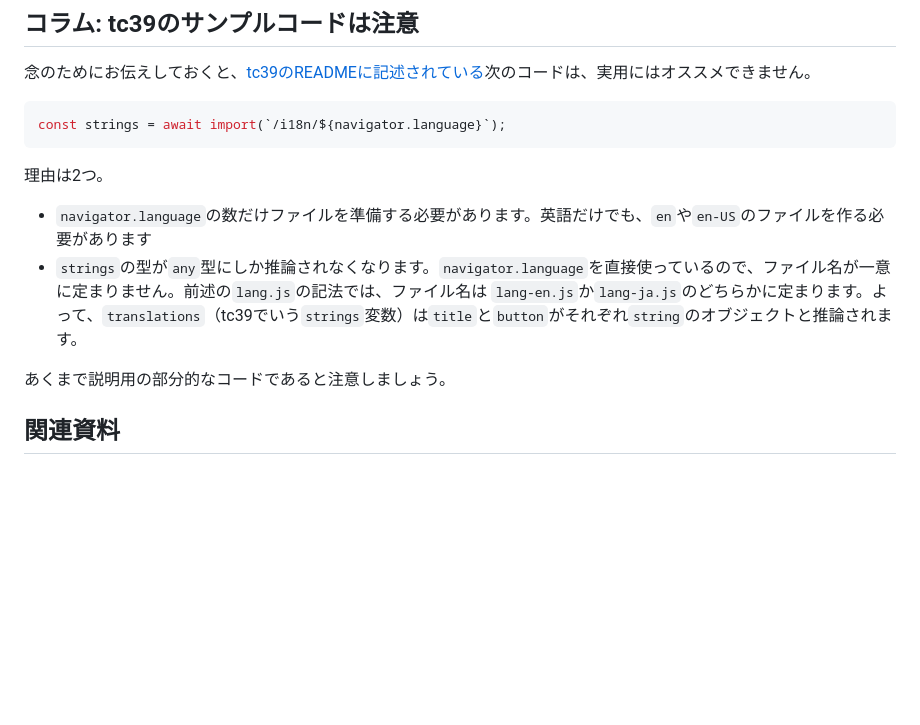
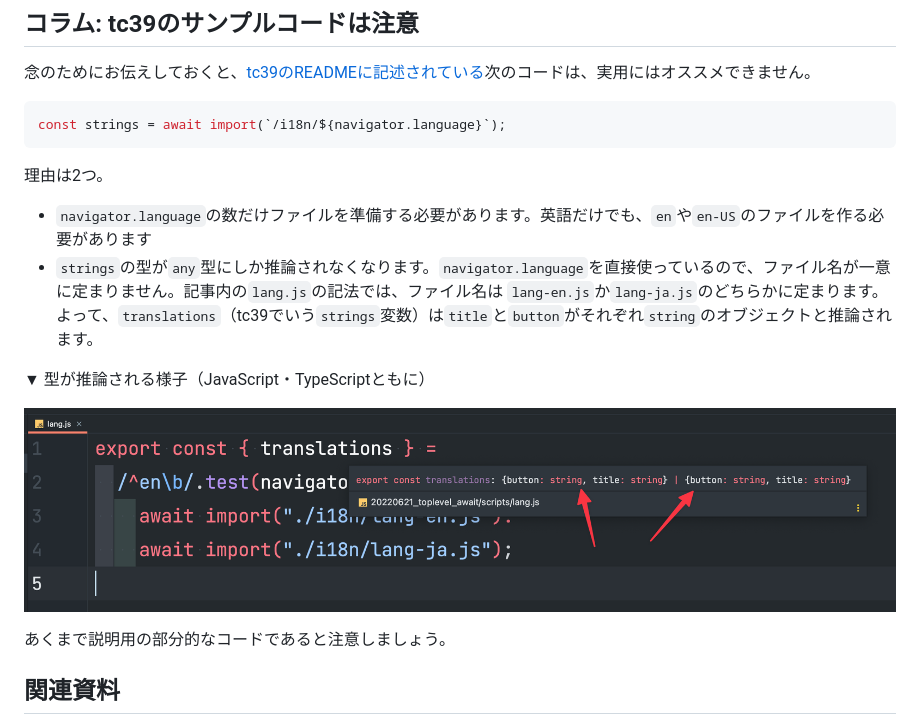
Before and after one commit to tonkotsuboy/zenn-articles, a Markdown page: articles/es2022-whats-new.md, the part around the change. GitHub-like rendering; pictures changed too: images/es2022-whats-new/await-inference.png (added); blank space fills up the shorter version.

Commit message:
es2022: Add type inference

```diff
--- a/articles/es2022-whats-new.md
+++ b/articles/es2022-whats-new.md
@@ -541,9 +541,18 @@ const strings = await import(`/i18n/${navigator.language}`);
 理由は2つ。
 
 - `navigator.language`の数だけファイルを準備する必要があります。英語だけでも、`en`や`en-US`のファイルを作る必要があります
-- `strings`の型が`any`型にしか推論されなくなります。`navigator.language`を直接使っているので、ファイル名が一意に定まりません。前述の`lang.js`の記法では、ファイル名は `lang-en.js`か`lang-ja.js`のどちらかに定まります。よって、`translations`（tc39でいう`strings`変数）は`title`と`button`がそれぞれ`string`のオブジェクトと推論されます。
+- `strings`の型が`any`型にしか推論されなくなります。`navigator.language`を直接使っているので、ファイル名が一意に定まりません。記事内の`lang.js`の記法では、ファイル名は `lang-en.js`か`lang-ja.js`のどちらかに定まります。よって、`translations`（tc39でいう`strings`変数）は`title`と`button`がそれぞれ`string`のオブジェクトと推論されます。
+
+▼ 型が推論される様子（JavaScript・TypeScriptともに）
+
+![](/images/es2022-whats-new/await-inference.png)
+
 
 あくまで説明用の部分的なコードであると注意しましょう。
+
+
+
+
 
 ## 関連資料
 
```
